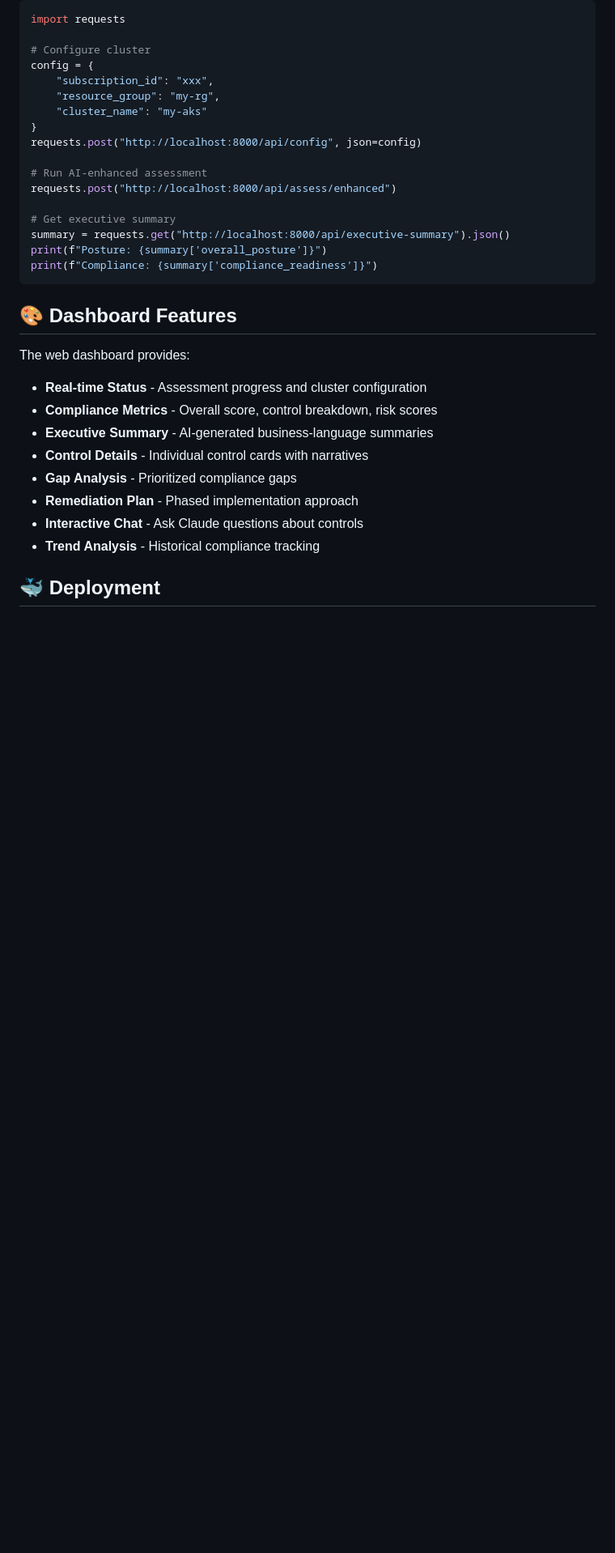
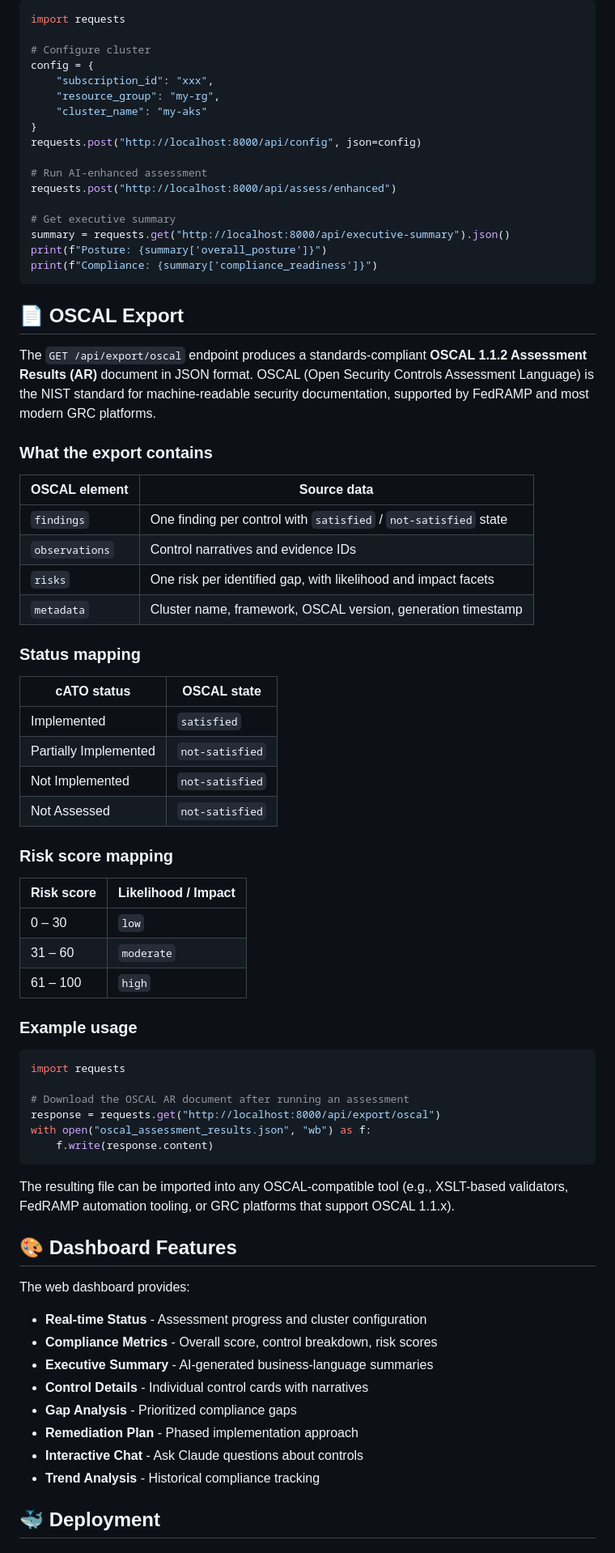
Before and after one commit to Tony-A-Michailidis/gataisha-ai, a Markdown page: README.md, the part around one of its changes. Shown at 81% size. GitHub-like rendering; blank space fills up the shorter version.

Commit message:
docs: update README to v2.2 with OSCAL export documentation
- Bump version label in title to v2.2
- Add OSCAL Export to Key Features list
- Add oscal_exporter.py to project structure diagram
- Add GET /api/export/oscal to API Reference endpoints
- Add dedicated OSCAL Export section explaining the AR document
  structure, status/risk score mappings, and example usage
- Mark OSCAL export as completed in Roadmap under Current (v2.2)
- Advance planned items to v2.3

https://claude.ai/code/session_013Tezv5vvHufYwumEJz863j

````diff
--- a/README.md
+++ b/README.md
@@ -272,6 +275,49 @@ summary = requests.get("http://localhost:8000/api/executive-summary").json()
 print(f"Posture: {summary['overall_posture']}")
 print(f"Compliance: {summary['compliance_readiness']}")
 ```
+
+## 📄 OSCAL Export
+
+The `GET /api/export/oscal` endpoint produces a standards-compliant **OSCAL 1.1.2 Assessment Results (AR)** document in JSON format. OSCAL (Open Security Controls Assessment Language) is the NIST standard for machine-readable security documentation, supported by FedRAMP and most modern GRC platforms.
+
+### What the export contains
+
+| OSCAL element | Source data |
+|---|---|
+| `findings` | One finding per control with `satisfied` / `not-satisfied` state |
+| `observations` | Control narratives and evidence IDs |
+| `risks` | One risk per identified gap, with likelihood and impact facets |
+| `metadata` | Cluster name, framework, OSCAL version, generation timestamp |
+
+### Status mapping
+
+| cATO status | OSCAL state |
+|---|---|
+| Implemented | `satisfied` |
+| Partially Implemented | `not-satisfied` |
+| Not Implemented | `not-satisfied` |
+| Not Assessed | `not-satisfied` |
+
+### Risk score mapping
+
+| Risk score | Likelihood / Impact |
+|---|---|
+| 0 – 30 | `low` |
+| 31 – 60 | `moderate` |
+| 61 – 100 | `high` |
+
+### Example usage
+
+```python
+import requests
+
+# Download the OSCAL AR document after running an assessment
+response = requests.get("http://localhost:8000/api/export/oscal")
+with open("oscal_assessment_results.json", "wb") as f:
+    f.write(response.content)
+```
+
+The resulting file can be imported into any OSCAL-compatible tool (e.g., XSLT-based validators, FedRAMP automation tooling, or GRC platforms that support OSCAL 1.1.x).
 
 ## 🎨 Dashboard Features
 
````
Also changed, not shown: other parts of README.md (+9 -6 lines).
